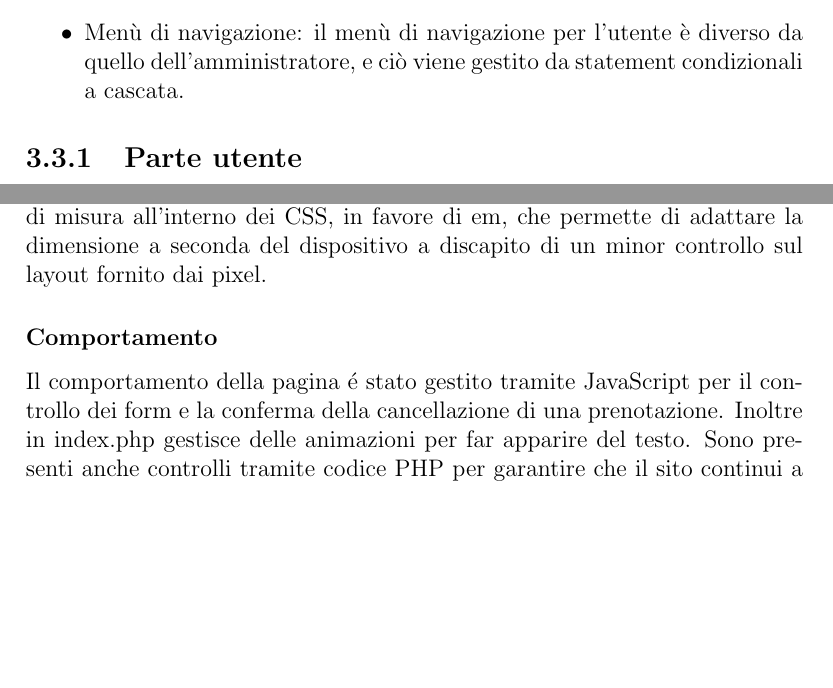
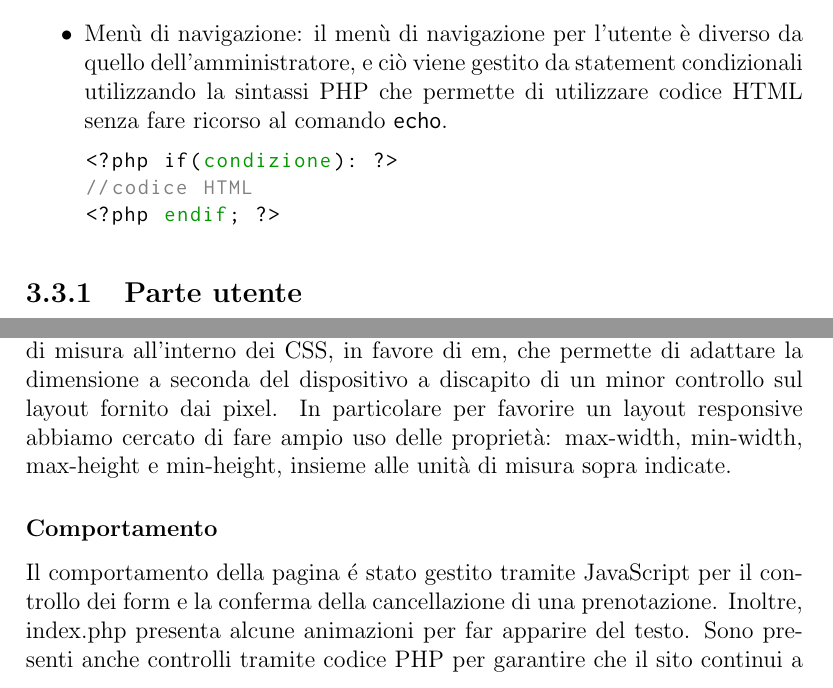
Before and after one commit to maga97/WebApp-ColliEuganei, a LaTeX document (documentation/Relazione.tex): two parts of pages 12 and 14 of 23 before the commit and two parts of pages 13 and 15 of 25 after it, joined at a grey line, cut so that both start at the same text, the shorter picture padded with empty space. Compiled offline with pdfLaTeX.

Commit message:
Correzione e ampliamento relazione

```diff
--- a/documentation/Relazione.tex
+++ b/documentation/Relazione.tex
@@ -2,6 +2,7 @@
 \usepackage[utf8]{inputenc}
 \usepackage{color}
 \usepackage{hyperref}
+\usepackage[italian]{babel}
 \usepackage{graphicx}
 \usepackage{float}
 \usepackage{listings ,xcolor}
@@ -212,5 +218,10 @@ return password_verify($password, $pass[0]);
 		\item Ricerca e visualizzazione dei risultati: anche in questo caso riteniamo possibile che vengano implementate funzionalità non utili ad entrambe le parti, ma solo ad una delle due.
-		\item Menù di navigazione: il menù di navigazione per l'utente è diverso da quello dell'amministratore, e ciò viene gestito da	statement condizionali a cascata.
+		\item Menù di navigazione: il menù di navigazione per l'utente è diverso da quello dell'amministratore, e ciò viene gestito da	statement condizionali utilizzando la sintassi PHP che permette di utilizzare codice HTML senza fare ricorso al comando \texttt{echo}.
+		\begin{lstlisting}
+<?php if(condizione): ?>
+//codice HTML
+<?php endif; ?>
+		\end{lstlisting}
 	\end{itemize}
 	\subsection{Parte utente}
 	\subsubsection{Struttura}
@@ -238,10 +253,11 @@ return password_verify($password, $pass[0]);
 	Per quanto riguarda la stampa è stato creato un nuovo foglio di stile, chiamato "print", che rimuove tutti i contenuti non necessari e impagina le informazioni per meglio adattarle a un foglio A4.
 	Si è fatto, ovviamente uso di media query all'interno dei fogli di stile,
 	si sono realizzati due breakpoint perché si è cercato di abolire l'utilizzo dei pixel, come unità di misura all'interno dei CSS, in favore di em, che permette di adattare la dimensione a seconda del dispositivo a discapito di un minor controllo sul layout fornito dai pixel.
+	In particolare per favorire un layout responsive abbiamo cercato di fare ampio uso delle proprietà: max-width, min-width, max-height e min-height, insieme alle unità di misura sopra indicate.
 
 	\subsubsection{Comportamento}
-	Il comportamento della pagina é stato gestito tramite JavaScript per il controllo dei form e la conferma della cancellazione di una prenotazione. Inoltre in index.php gestisce delle animazioni per far apparire del testo. Sono presenti anche controlli tramite codice PHP per garantire che il sito continui a funzionare correttamente anche in caso di assenza dell’interprete JavaScript.
-
+	Il comportamento della pagina é stato gestito tramite JavaScript per il controllo dei form e la conferma della cancellazione di una prenotazione. Inoltre, index.php presenta alcune animazioni per far apparire del testo. Sono presenti anche controlli tramite codice PHP per garantire che il sito continui a funzionare correttamente anche in caso di assenza dell'interprete JavaScript.
+Anche il bottone "back-to-top" che permette di tornare all'inizio della pagina è stato realizzato tramite un'ancora per garantire la migliore navigazione in qualsiasi circostanza.
 
 	\subsection{Parte amministratore}
 
```
Also changed, not shown: documentation/Relazione.pdf, documentation/images/Login.png (added), documentation/images/Trip.png (added), documentation/Relazione.tex (18 more changed lines), 2 other files.
